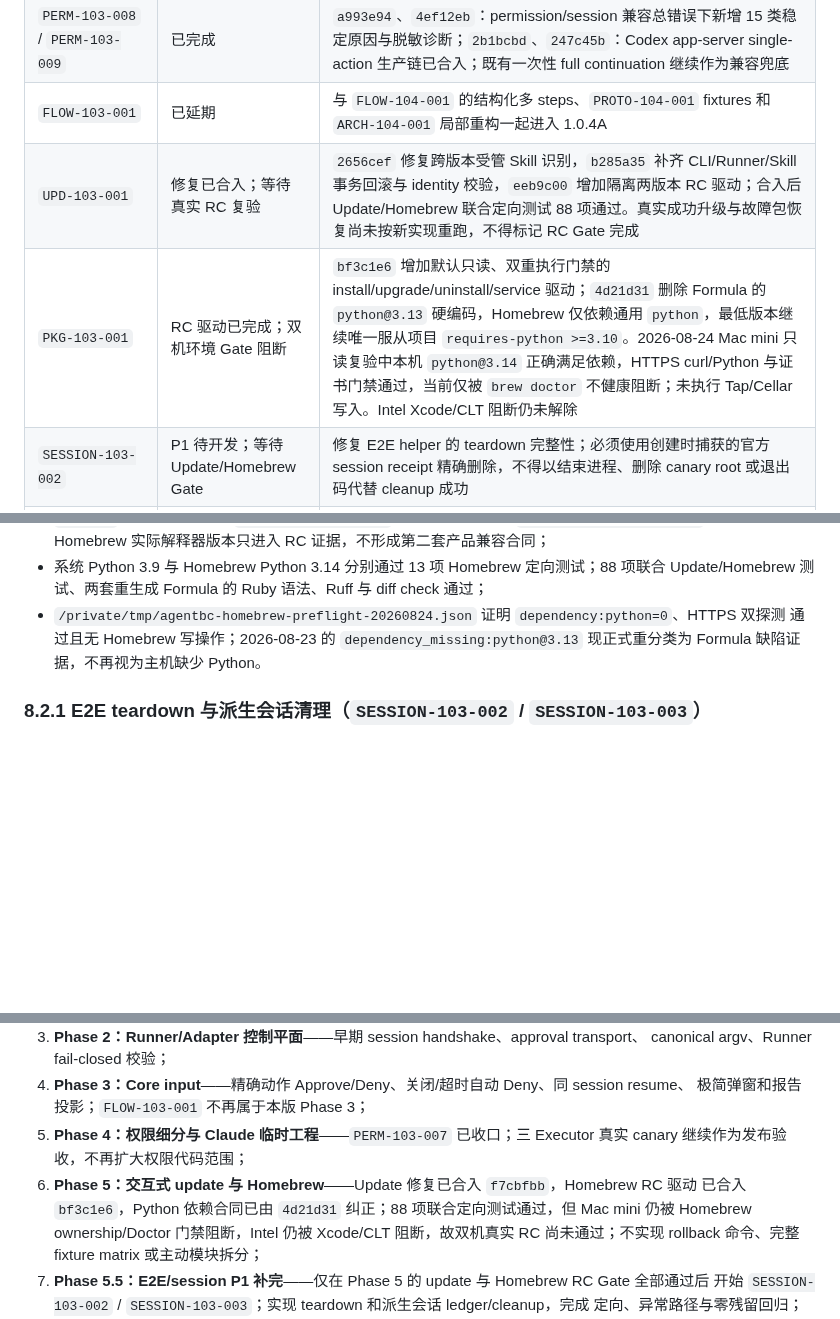
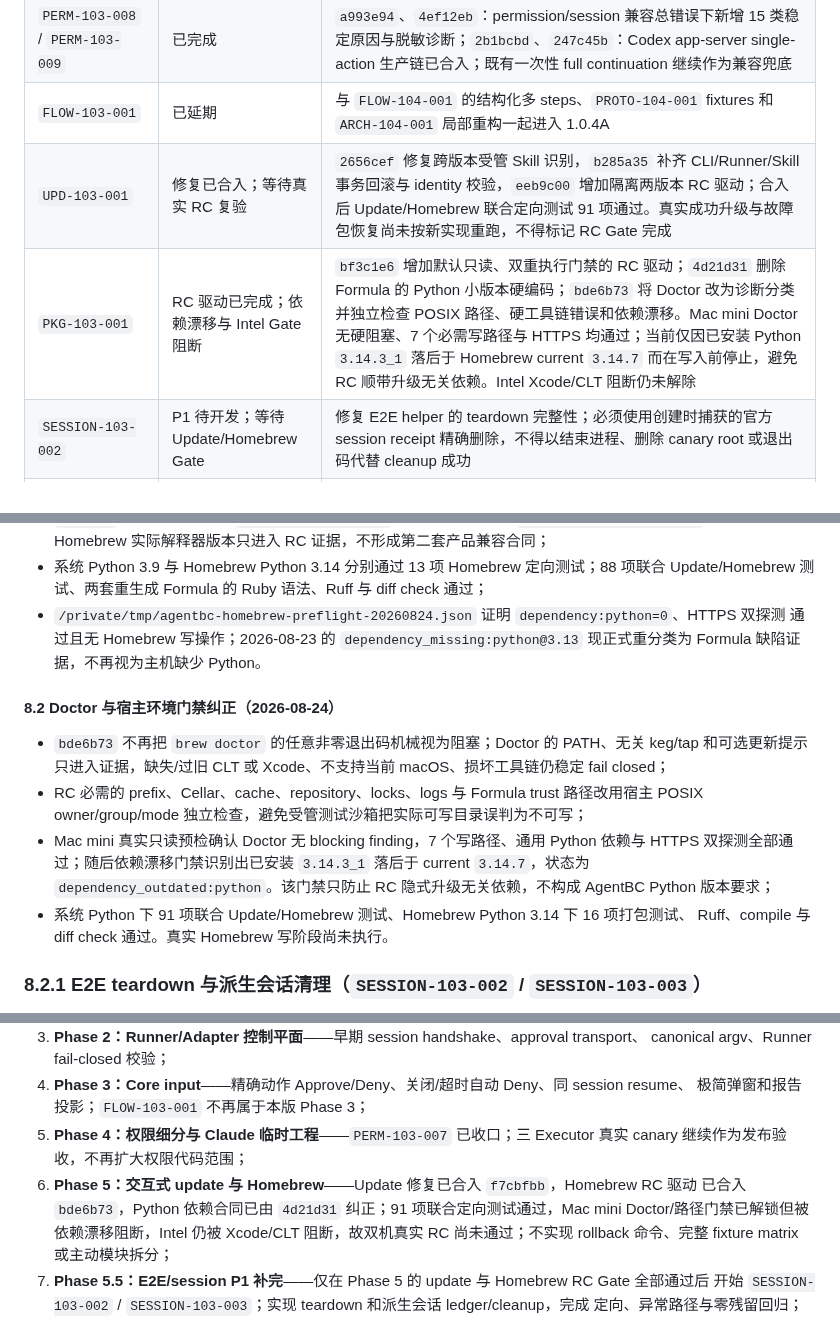
Before and after one commit to roway49/agent-bridge-connect, a Markdown page: AGENTBC_1.0.3A_DEVELOPMENT_CHECKLIST.md, 3 parts joined by grey strips. Drawn GitHub-style; blank space fills up the shorter version.

Commit message:
docs(plan): record Homebrew Doctor gate result

```diff
--- a/AGENTBC_1.0.3A_DEVELOPMENT_CHECKLIST.md
+++ b/AGENTBC_1.0.3A_DEVELOPMENT_CHECKLIST.md
@@ -87,8 +87,8 @@ Codex、Claude、Hermes 在拿到合法 `AGENTBC_FINAL_CALLBACK(final_state=inpu
 | `PERM-103-007` | 已完成 | `0cfb492`：Claude 2.1.216～2.1.x 版本/平台/help gate、任务级 `claude.ephemeral_project_isolation.v1`、Artifact-only `--add-dir`、内建 Edit deny、OS sandbox `allowWrite/denyWrite`、禁用 unsandboxed retry 与 Runner 精确 argv/settings 重建校验已合入；本机 2.1.233 probe、1268 项全量、Ruff、compileall 与 diff check 通过 |
 | `PERM-103-008` / `PERM-103-009` | 已完成 | `a993e94`、`4ef12eb`：permission/session 兼容总错误下新增 15 类稳定原因与脱敏诊断；`2b1bcbd`、`247c45b`：Codex app-server single-action 生产链已合入；既有一次性 full continuation 继续作为兼容兜底 |
 | `FLOW-103-001` | 已延期 | 与 `FLOW-104-001` 的结构化多 steps、`PROTO-104-001` fixtures 和 `ARCH-104-001` 局部重构一起进入 1.0.4A |
-| `UPD-103-001` | 修复已合入；等待真实 RC 复验 | `2656cef` 修复跨版本受管 Skill 识别，`b285a35` 补齐 CLI/Runner/Skill 事务回滚与 identity 校验，`eeb9c00` 增加隔离两版本 RC 驱动；合入后 Update/Homebrew 联合定向测试 88 项通过。真实成功升级与故障包恢复尚未按新实现重跑，不得标记 RC Gate 完成 |
-| `PKG-103-001` | RC 驱动已完成；双机环境 Gate 阻断 | `bf3c1e6` 增加默认只读、双重执行门禁的 install/upgrade/uninstall/service 驱动；`4d21d31` 删除 Formula 的 `python@3.13` 硬编码，Homebrew 仅依赖通用 `python`，最低版本继续唯一服从项目 `requires-python >=3.10`。2026-08-24 Mac mini 只读复验中本机 `python@3.14` 正确满足依赖，HTTPS curl/Python 与证书门禁通过，当前仅被 `brew doctor` 不健康阻断；未执行 Tap/Cellar 写入。Intel Xcode/CLT 阻断仍未解除 |
+| `UPD-103-001` | 修复已合入；等待真实 RC 复验 | `2656cef` 修复跨版本受管 Skill 识别，`b285a35` 补齐 CLI/Runner/Skill 事务回滚与 identity 校验，`eeb9c00` 增加隔离两版本 RC 驱动；合入后 Update/Homebrew 联合定向测试 91 项通过。真实成功升级与故障包恢复尚未按新实现重跑，不得标记 RC Gate 完成 |
+| `PKG-103-001` | RC 驱动已完成；依赖漂移与 Intel Gate 阻断 | `bf3c1e6` 增加默认只读、双重执行门禁的 RC 驱动；`4d21d31` 删除 Formula 的 Python 小版本硬编码；`bde6b73` 将 Doctor 改为诊断分类并独立检查 POSIX 路径、硬工具链错误和依赖漂移。Mac mini Doctor 无硬阻塞、7 个必需写路径与 HTTPS 均通过；当前仅因已安装 Python `3.14.3_1` 落后于 Homebrew current `3.14.7` 而在写入前停止，避免 RC 顺带升级无关依赖。Intel Xcode/CLT 阻断仍未解除 |
 | `SESSION-103-002` | P1 待开发；等待 Update/Homebrew Gate | 修复 E2E helper 的 teardown 完整性；必须使用创建时捕获的官方 session receipt 精确删除，不得以结束进程、删除 canary root 或退出码代替 cleanup 成功 |
 | `SESSION-103-003` | P1 待开发；等待 Update/Homebrew Gate | 补齐派生 Executor 对话的登记、终态清理、失败重试、report/doctor blocker 与脱敏 cleanup receipt；完成前不再运行会产生持久化子对话的真实权限 E2E |
 | `REL-103-CANDIDATE` | 候选包与双机安装 smoke 已完成 | `89dc0b0` 已形成 `1.0.3a1` 内部候选；Mac mini 110 项权限定向与 1229 项全量、Intel MacBook 140 项权限定向与 1229 项全量通过；隔离 wheel smoke `F47F-001`、MacBook 安装态 `X977-001`、Mac mini 安装态 `CQBA-001` 通过，双机 CLI/Runner/三平台 Skill identity 一致；尚未关闭真实三 Executor 权限审批 canary 与最终发布 Gate |
@@ -324,6 +324,20 @@ Codex 控制面遗留任务 `HZQR-001` 因旧运行缺失官方 session receipt
   通过且无 Homebrew 写操作；2026-08-23 的 `dependency_missing:python@3.13` 现正式重分类为
   Formula 缺陷证据，不再视为主机缺少 Python。
 
+#### 8.2 Doctor 与宿主环境门禁纠正（2026-08-24）
+
+- `bde6b73` 不再把 `brew doctor` 的任意非零退出码机械视为阻塞；Doctor 的 PATH、无关 keg/tap
+  和可选更新提示只进入证据，缺失/过旧 CLT 或 Xcode、不支持当前 macOS、损坏工具链仍稳定
+  fail closed；
+- RC 必需的 prefix、Cellar、cache、repository、locks、logs 与 Formula trust 路径改用宿主
+  POSIX owner/group/mode 独立检查，避免受管测试沙箱把实际可写目录误判为不可写；
+- Mac mini 真实只读预检确认 Doctor 无 blocking finding，7 个写路径、通用 Python 依赖与 HTTPS
+  双探测全部通过；随后依赖漂移门禁识别出已安装 `3.14.3_1` 落后于 current `3.14.7`，状态为
+  `dependency_outdated:python`。该门禁只防止 RC 隐式升级无关依赖，不构成 AgentBC Python
+  版本要求；
+- 系统 Python 下 91 项联合 Update/Homebrew 测试、Homebrew Python 3.14 下 16 项打包测试、
+  Ruff、compile 与 diff check 通过。真实 Homebrew 写阶段尚未执行。
+
 ### 8.2.1 E2E teardown 与派生会话清理（`SESSION-103-002` / `SESSION-103-003`）
 
 - 开发顺序固定为：先完成 `UPD-103-001` 真实新旧包升级/故障注入和 `PKG-103-001` 双架构
@@ -417,8 +431,8 @@ Codex 控制面遗留任务 `HZQR-001` 因旧运行缺失官方 session receipt
 5. **Phase 4：权限细分与 Claude 临时工程**——`PERM-103-007` 已收口；三 Executor 真实
    canary 继续作为发布验收，不再扩大权限代码范围；
 6. **Phase 5：交互式 update 与 Homebrew**——Update 修复已合入 `f7cbfbb`，Homebrew RC 驱动
-   已合入 `bf3c1e6`，Python 依赖合同已由 `4d21d31` 纠正；88 项联合定向测试通过，但 Mac mini
-   仍被 Homebrew ownership/Doctor 门禁阻断，Intel 仍被 Xcode/CLT 阻断，故双机真实 RC 尚未通过；不实现
+   已合入 `bde6b73`，Python 依赖合同已由 `4d21d31` 纠正；91 项联合定向测试通过，Mac mini
+   Doctor/路径门禁已解锁但被依赖漂移阻断，Intel 仍被 Xcode/CLT 阻断，故双机真实 RC 尚未通过；不实现
    rollback 命令、完整 fixture matrix 或主动模块拆分；
 7. **Phase 5.5：E2E/session P1 补完**——仅在 Phase 5 的 update 与 Homebrew RC Gate 全部通过后
    开始 `SESSION-103-002` / `SESSION-103-003`；实现 teardown 和派生会话 ledger/cleanup，完成
```
Also changed, not shown: other parts of AGENTBC_1.0.3A_DEVELOPMENT_CHECKLIST.md (+2 -2 lines).
